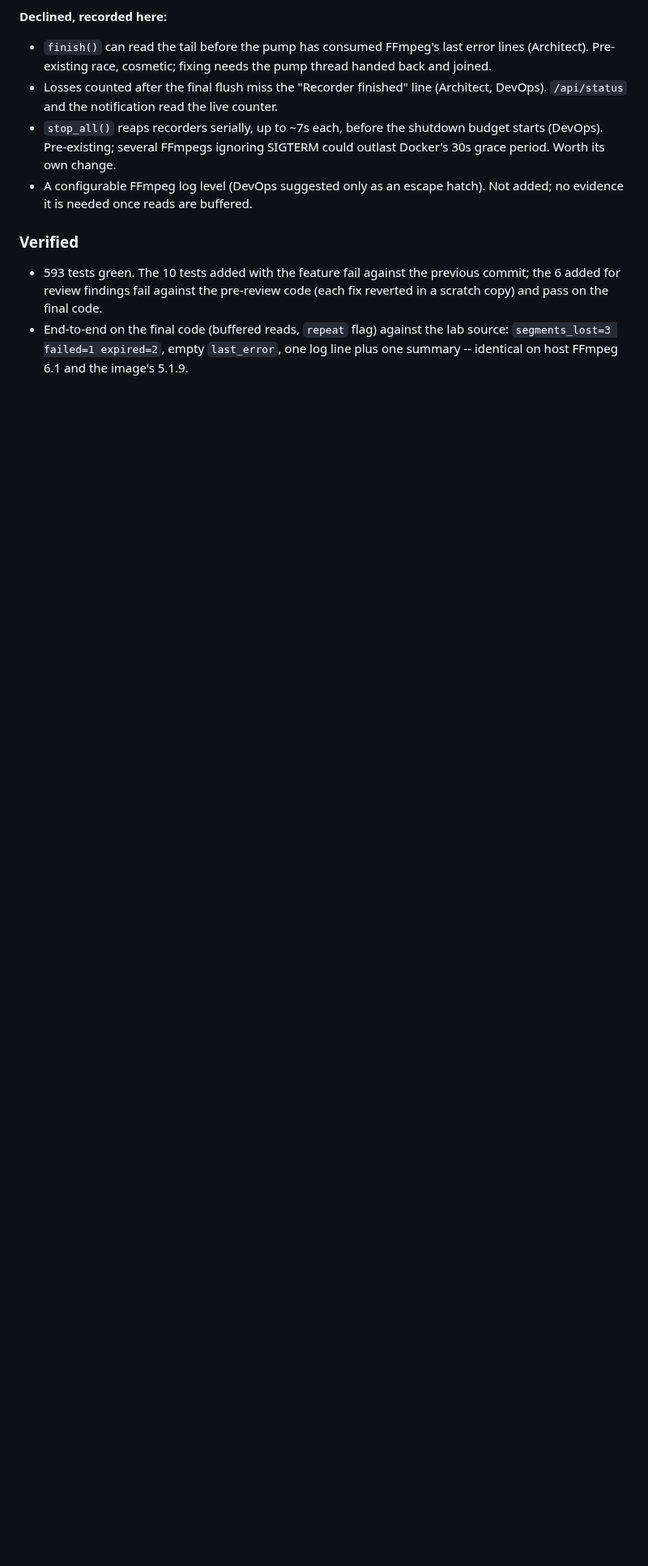
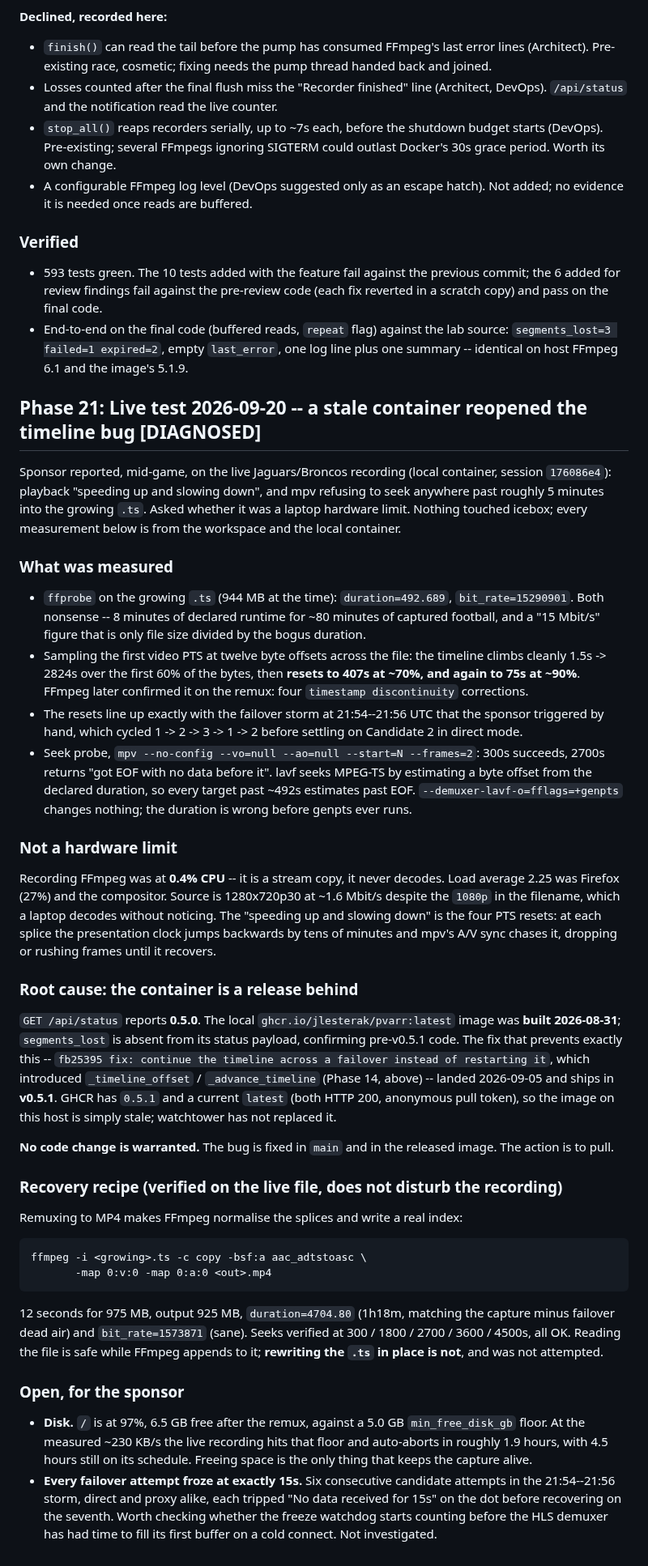
Before and after one commit to jlesterak/pvarr, a Markdown page: TODO.md, the part around the change. Shown at 81% size. GitHub-like rendering; blank space fills up the shorter version.

Commit message:
docs: record the 2026-09-20 live test and the stale-image timeline regression
Sponsor hit a broken timeline mid-game: mpv would not seek past ~5 minutes of
a growing 944 MB .ts, and playback rushed and stalled. Measured cause is four
PTS resets at the manual-failover splices -- the declared duration is 492s for
~80 minutes of capture, so lavf estimates every seek target past EOF.

Not a hardware limit: the recording FFmpeg was at 0.4% CPU doing a stream copy
of a 720p30 ~1.6 Mbit/s source.

Root cause is operational, not a code defect. The container reports 0.5.0 from
an image built 2026-08-31; fb25395 ("continue the timeline across a failover")
shipped in v0.5.1 on 2026-09-05, and GHCR serves both 0.5.1 and a current
latest. No code change is warranted -- the host needs to pull.

Also records the verified recovery remux (ts -> mp4, stream copy, 12s for
975 MB, seeks confirmed at five points), the disk-space runway against the
5.0 GB floor, and one unexplained observation: six consecutive failover
attempts each froze at exactly 15s.

Co-Authored-By: Claude Opus 5 <noreply@anthropic.com>

```diff
--- a/TODO.md
+++ b/TODO.md
@@ -2994,3 +2994,73 @@ Verified accepted by 5.1.9 and 6.1; with buffered reads the extra lines cost
 - End-to-end on the final code (buffered reads, `repeat` flag) against the lab
   source: `segments_lost=3 failed=1 expired=2`, empty `last_error`, one log line
   plus one summary -- identical on host FFmpeg 6.1 and the image's 5.1.9.
+
+## Phase 21: Live test 2026-09-20 -- a stale container reopened the timeline bug [DIAGNOSED]
+
+Sponsor reported, mid-game, on the live Jaguars/Broncos recording (local
+container, session `176086e4`): playback "speeding up and slowing down", and
+mpv refusing to seek anywhere past roughly 5 minutes into the growing `.ts`.
+Asked whether it was a laptop hardware limit. Nothing touched icebox; every
+measurement below is from the workspace and the local container.
+
+### What was measured
+- `ffprobe` on the growing `.ts` (944 MB at the time): `duration=492.689`,
+  `bit_rate=15290901`. Both nonsense -- 8 minutes of declared runtime for
+  ~80 minutes of captured football, and a "15 Mbit/s" figure that is only
+  file size divided by the bogus duration.
+- Sampling the first video PTS at twelve byte offsets across the file: the
+  timeline climbs cleanly 1.5s -> 2824s over the first 60% of the bytes, then
+  **resets to 407s at ~70%, and again to 75s at ~90%**. FFmpeg later confirmed
+  it on the remux: four `timestamp discontinuity` corrections.
+- The resets line up exactly with the failover storm at 21:54--21:56 UTC that
+  the sponsor triggered by hand, which cycled 1 -> 2 -> 3 -> 1 -> 2 before
+  settling on Candidate 2 in direct mode.
+- Seek probe, `mpv --no-config --vo=null --ao=null --start=N --frames=2`:
+  300s succeeds, 2700s returns "got EOF with no data before it". lavf seeks
+  MPEG-TS by estimating a byte offset from the declared duration, so every
+  target past ~492s estimates past EOF. `--demuxer-lavf-o=fflags=+genpts`
+  changes nothing; the duration is wrong before genpts ever runs.
+
+### Not a hardware limit
+Recording FFmpeg was at **0.4% CPU** -- it is a stream copy, it never decodes.
+Load average 2.25 was Firefox (27%) and the compositor. Source is 1280x720p30
+at ~1.6 Mbit/s despite the `1080p` in the filename, which a laptop decodes
+without noticing. The "speeding up and slowing down" is the four PTS resets:
+at each splice the presentation clock jumps backwards by tens of minutes and
+mpv's A/V sync chases it, dropping or rushing frames until it recovers.
+
+### Root cause: the container is a release behind
+`GET /api/status` reports **0.5.0**. The local `ghcr.io/jlesterak/pvarr:latest`
+image was **built 2026-08-31**; `segments_lost` is absent from its status
+payload, confirming pre-v0.5.1 code. The fix that prevents exactly this --
+`fb25395 fix: continue the timeline across a failover instead of restarting it`,
+which introduced `_timeline_offset` / `_advance_timeline` (Phase 14, above) --
+landed 2026-09-05 and ships in **v0.5.1**. GHCR has `0.5.1` and a current
+`latest` (both HTTP 200, anonymous pull token), so the image on this host is
+simply stale; watchtower has not replaced it.
+
+**No code change is warranted.** The bug is fixed in `main` and in the released
+image. The action is to pull.
+
+### Recovery recipe (verified on the live file, does not disturb the recording)
+Remuxing to MP4 makes FFmpeg normalise the splices and write a real index:
+
+    ffmpeg -i <growing>.ts -c copy -bsf:a aac_adtstoasc \
+           -map 0:v:0 -map 0:a:0 <out>.mp4
+
+12 seconds for 975 MB, output 925 MB, `duration=4704.80` (1h18m, matching the
+capture minus failover dead air) and `bit_rate=1573871` (sane). Seeks verified
+at 300 / 1800 / 2700 / 3600 / 4500s, all OK. Reading the file is safe while
+FFmpeg appends to it; **rewriting the `.ts` in place is not**, and was not
+attempted.
+
+### Open, for the sponsor
+- **Disk.** `/` is at 97%, 6.5 GB free after the remux, against a 5.0 GB
+  `min_free_disk_gb` floor. At the measured ~230 KB/s the live recording hits
+  that floor and auto-aborts in roughly 1.9 hours, with 4.5 hours still on its
+  schedule. Freeing space is the only thing that keeps the capture alive.
+- **Every failover attempt froze at exactly 15s.** Six consecutive candidate
+  attempts in the 21:54--21:56 storm, direct and proxy alike, each tripped
+  "No data received for 15s" on the dot before recovering on the seventh. Worth
+  checking whether the freeze watchdog starts counting before the HLS demuxer
+  has had time to fill its first buffer on a cold connect. Not investigated.
```
